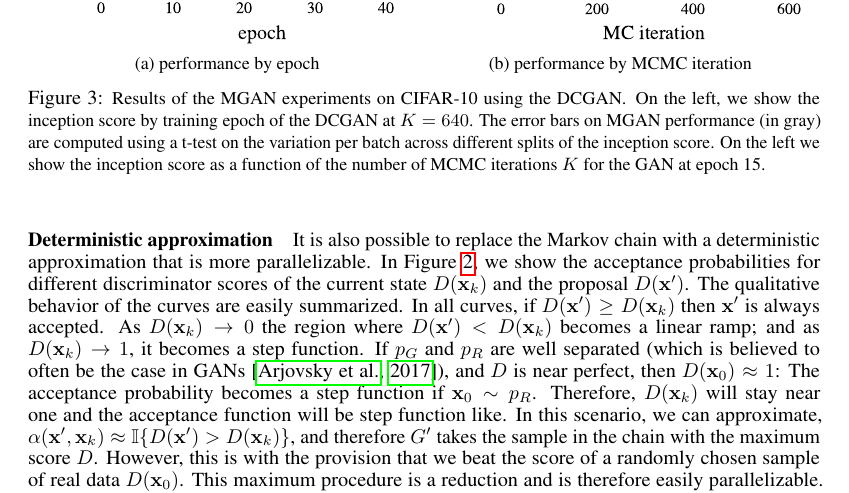
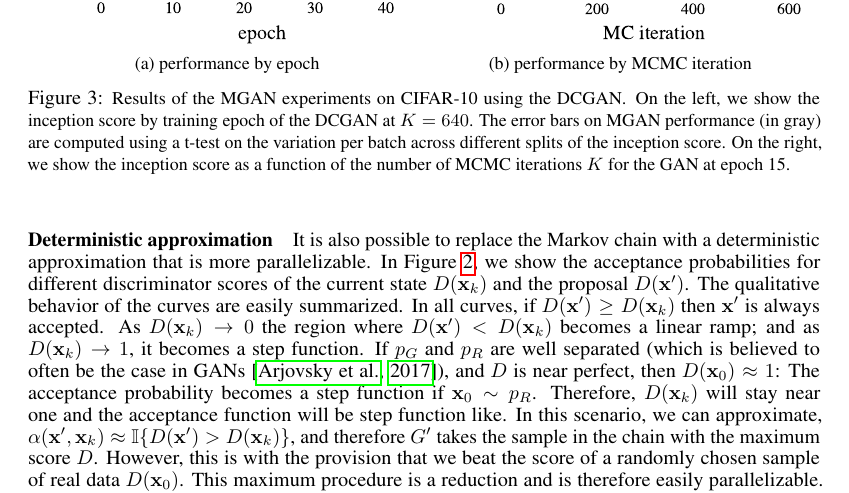
Before and after one commit to rdturnermtl/mhgan_tex, a LaTeX paper (mhgan.tex): part of page 5 of 8, cut so that both start at the same text. Compiled offline with pdfLaTeX.

Commit message:
one more typo

```diff
--- a/mhgan.tex
+++ b/mhgan.tex
@@ -391,7 +391,7 @@ The other advantage of this approximation is that it is invariant to monotonic t
     Results of the MGAN experiments on CIFAR-10 using the DCGAN\@.
     On the left, we show the inception score by training epoch of the DCGAN at $K=640$.
     The error bars on MGAN performance (in gray) are computed using a t-test on the variation per batch across different splits of the inception score.
-    On the left we show the inception score as a function of the number of MCMC iterations $K$ for the GAN at epoch 15.
+    On the right, we show the inception score as a function of the number of MCMC iterations $K$ for the GAN at epoch 15.
     }}
 \end{figure}
 
```
